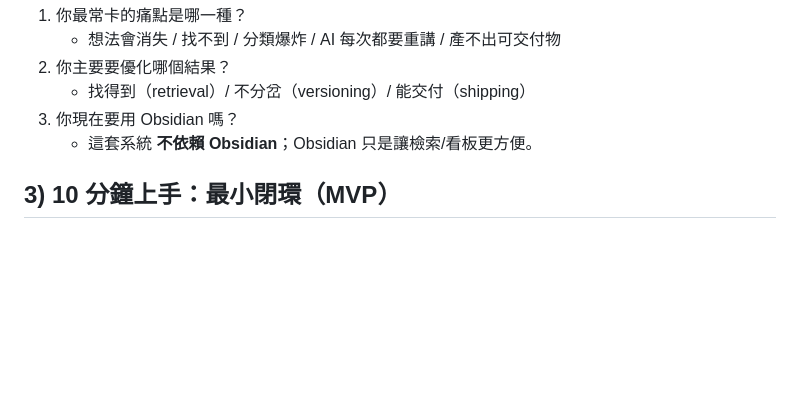
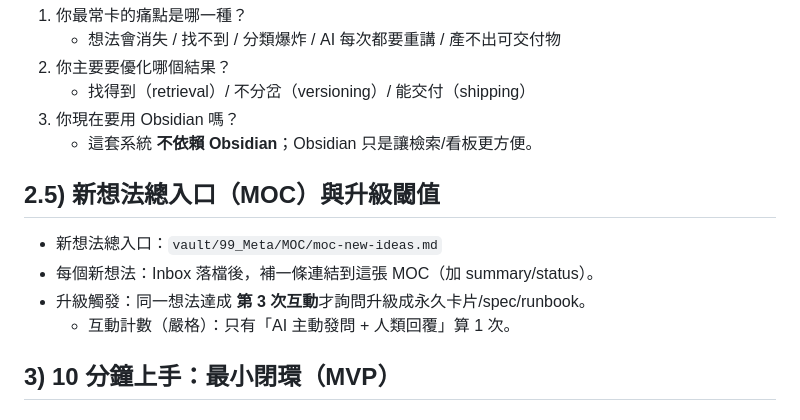
Before and after one commit to KREUZc/openclaw-second-brain-pipeline, a Markdown page: vault/99_Meta/AI-Onboarding.md, the part around the change. Rendered like a GitHub page; blank space fills up the shorter version.

```diff
--- a/vault/99_Meta/AI-Onboarding.md
+++ b/vault/99_Meta/AI-Onboarding.md
@@ -32,6 +32,12 @@ summary: "讓 AI 帶人類快速上手本 vault：先讀協議、遵守寫入邊
 3) 你現在要用 Obsidian 嗎？
    - 這套系統 **不依賴 Obsidian**；Obsidian 只是讓檢索/看板更方便。
 
+## 2.5) 新想法總入口（MOC）與升級閾值
+- 新想法總入口：`vault/99_Meta/MOC/moc-new-ideas.md`
+- 每個新想法：Inbox 落檔後，補一條連結到這張 MOC（加 summary/status）。
+- 升級觸發：同一想法達成 **第 3 次互動**才詢問升級成永久卡片/spec/runbook。
+  - 互動計數（嚴格）：只有「AI 主動發問 + 人類回覆」算 1 次。
+
 ## 3) 10 分鐘上手：最小閉環（MVP）
 
 ### Step A — Capture：寫下一個想法（1–2 分鐘）
```
Also changed, not shown: vault/99_Meta/AI-Onboarding.en.md (+6 -0 lines), 1 other file.
